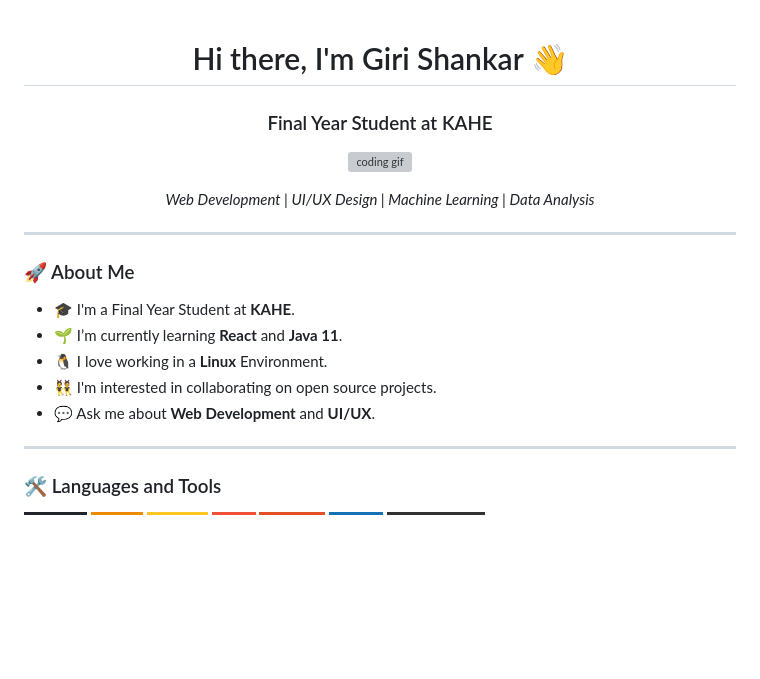
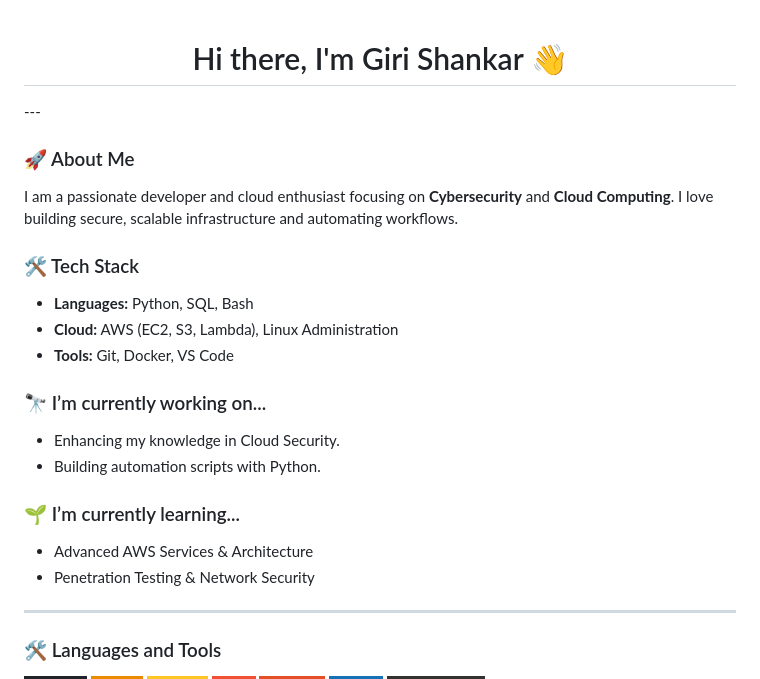
Before and after one commit to girivj/girivj, a Markdown page: README.md, the part around the change. Drawn GitHub-style; badges without logos; blank space fills up the shorter version; grey boxes are pictures that could not be loaded.

Commit message:
change in about section

```diff
--- a/README.md
+++ b/README.md
@@ -1,24 +1,22 @@
 <h1 align="center">Hi there, I'm Giri Shankar 👋</h1>
-<h3 align="center">Final Year Student at KAHE</h3>
-
-<p align="center">
-  <img src="https://media.giphy.com/media/Vbn7PUTxaB6dVnVa2h/giphy.gif" width="400" alt="coding gif" />
-</p>
-
-<p align="center">
-  <em>Web Development | UI/UX Design | Machine Learning | Data Analysis</em>
-</p>
-
 ---
 
 ### 🚀 About Me
 
-- 🎓 I'm a Final Year Student at **KAHE**.
-- 🌱 I’m currently learning **React** and **Java 11**.
-- 🐧 I love working in a **Linux** Environment.
-- 👯 I'm interested in collaborating on open source projects.
-- 💬 Ask me about **Web Development** and **UI/UX**.
+I am a passionate developer and cloud enthusiast focusing on **Cybersecurity** and **Cloud Computing**. I love building secure, scalable infrastructure and automating workflows.
 
+### 🛠️ Tech Stack
+* **Languages:** Python, SQL, Bash
+* **Cloud:** AWS (EC2, S3, Lambda), Linux Administration
+* **Tools:** Git, Docker, VS Code
+
+### 🔭 I’m currently working on...
+* Enhancing my knowledge in Cloud Security.
+* Building automation scripts with Python.
+
+### 🌱 I’m currently learning...
+* Advanced AWS Services & Architecture
+* Penetration Testing & Network Security
 ---
 
 ### 🛠️ Languages and Tools
```
